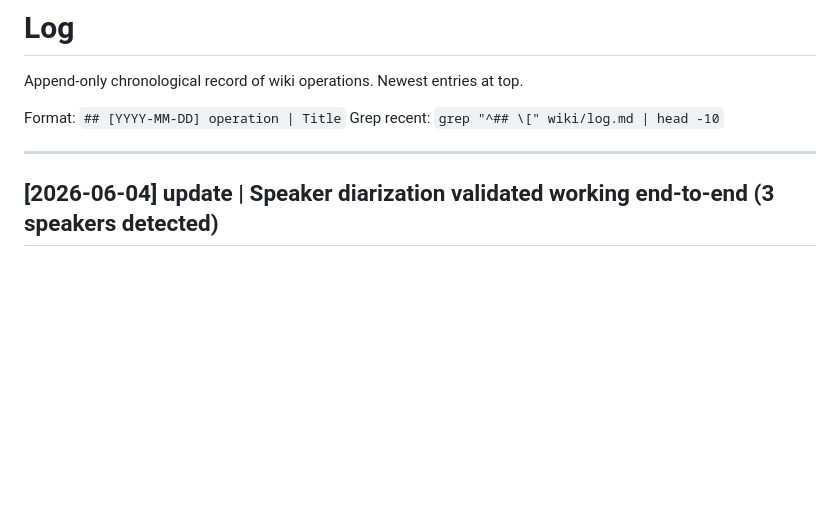
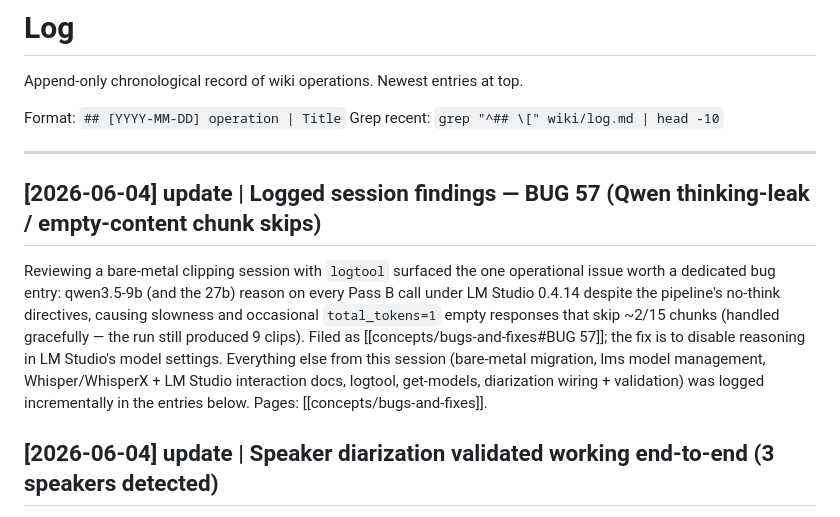
Before and after one commit to Notsosmartt-cmd/OpenClawStreamClipper, a Markdown page: AIclippingPipelineVault/wiki/log.md, the part around the change. Rendered like a GitHub page; blank space fills up the shorter version.

Commit message:
wiki: log session findings (BUG 57 thinking-leak) + consolidating entry
Documents the Qwen reasoning-model thinking-leak / empty-content chunk-skip
issue found while reviewing a clipping session with logtool. The rest of the
session (bare-metal migration, lms model mgmt, Whisper/LM Studio docs, logtool,
get-models, diarization) was logged incrementally during the session.

Co-Authored-By: Claude Opus 4.8 (1M context) <noreply@anthropic.com>

```diff
--- a/AIclippingPipelineVault/wiki/log.md
+++ b/AIclippingPipelineVault/wiki/log.md
@@ -6,6 +6,9 @@ Format: `## [YYYY-MM-DD] operation | Title`
 Grep recent: `grep "^## \[" wiki/log.md | head -10`
 
 ---
+
+## [2026-06-04] update | Logged session findings — BUG 57 (Qwen thinking-leak / empty-content chunk skips)
+Reviewing a bare-metal clipping session with `logtool` surfaced the one operational issue worth a dedicated bug entry: qwen3.5-9b (and the 27b) reason on every Pass B call under LM Studio 0.4.14 despite the pipeline's no-think directives, causing slowness and occasional `total_tokens=1` empty responses that skip ~2/15 chunks (handled gracefully — the run still produced 9 clips). Filed as [[concepts/bugs-and-fixes#BUG 57]]; the fix is to disable reasoning in LM Studio's model settings. Everything else from this session (bare-metal migration, lms model management, Whisper/WhisperX + LM Studio interaction docs, logtool, get-models, diarization wiring + validation) was logged incrementally in the entries below. Pages: [[concepts/bugs-and-fixes]].
 
 ## [2026-06-04] update | Speaker diarization validated working end-to-end (3 speakers detected)
 With a classic Read HF token + terms accepted on all three gated pyannote models (`speaker-diarization-3.1`, `segmentation-3.0`, and pyannote-v4's `speaker-diarization-community-1`), `scripts/validate_diarization.py --full` ran the full `speech.transcribe` path on a 3-minute plaqueboymax sample: WhisperX ASR → wav2vec2 align → pyannote diarize → assign_word_speakers, producing 3 speakers labeled on 77/79 transcript segments in ~5 s of diarization on GPU. Diarization is fully functional; enable on real VODs by re-transcribing (`--force`). Added a `--full` production-path mode to the validator. Pages: [[entities/diarization]].
```
Also changed, not shown: 1 other file.
